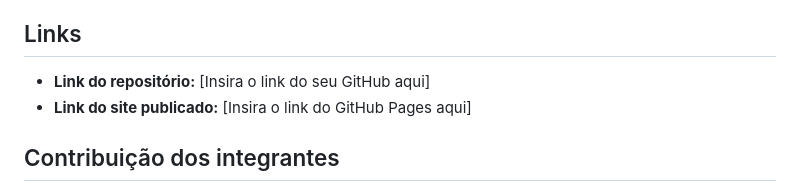
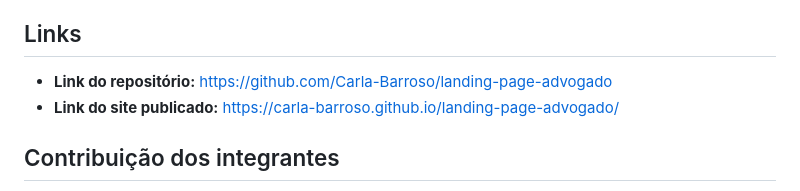
Before and after one commit to Carla-Barroso/landing-page-advogado, a Markdown page: README.md, the part around the change. GitHub-like rendering.

```diff
--- a/README.md
+++ b/README.md
@@ -187,8 +187,8 @@ Também testamos envios inválidos e campos vazios
 para validar a captura de erro e sucesso no JavaScript.
 
 ## Links
-- **Link do repositório:** [Insira o link do seu GitHub aqui]
-- **Link do site publicado:** [Insira o link do GitHub Pages aqui]
+- **Link do repositório:** https://github.com/Carla-Barroso/landing-page-advogado
+- **Link do site publicado:** https://carla-barroso.github.io/landing-page-advogado/
 
 
 ## Contribuição dos integrantes
```
